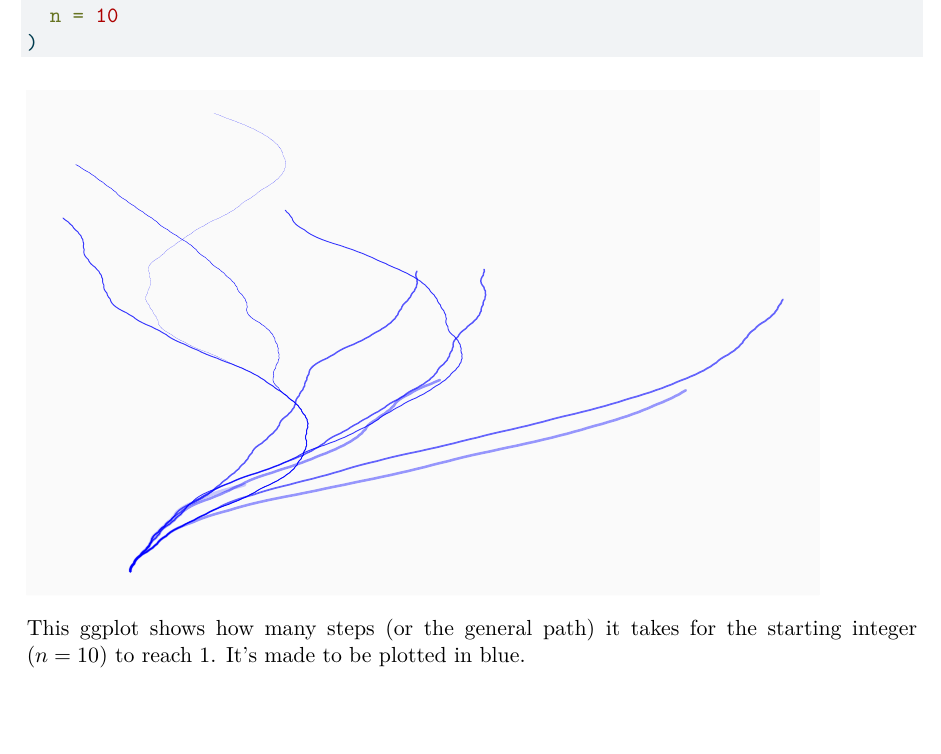
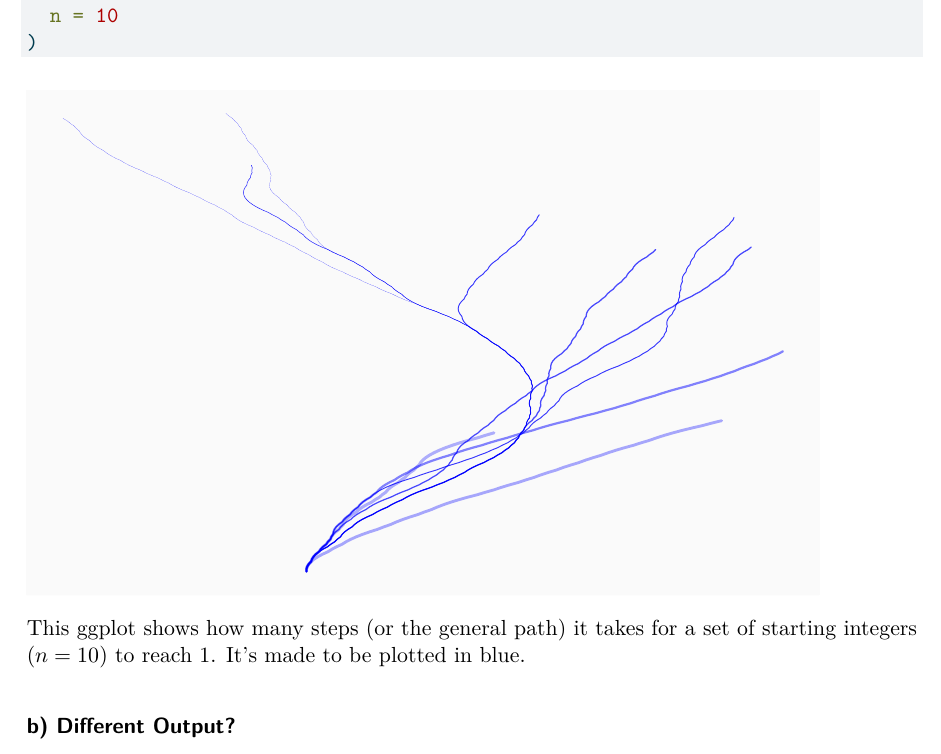
Before and after one commit to jay-agustin/homework-2, a Quarto document (homework-2.qmd): part of page 3 of 3, cut so that both start at the same text. The pictures show the output file homework-2.pdf that the author committed with the source.

Commit message:
clarified how function works

````diff
--- a/homework-2.qmd
+++ b/homework-2.qmd
@@ -52,4 +52,6 @@
 )
 ```
 
-This ggplot shows how many steps (or the general path) it takes for the starting integer ($n = 10$) to reach 1. It’s made to be plotted in blue.
+This ggplot shows how many steps (or the general path) it takes for a set of starting integers ($n = 10$) to reach 1. It’s made to be plotted in blue.
+
+#### b) Different Output?
````
Also changed, not shown: homework-2.pdf.
